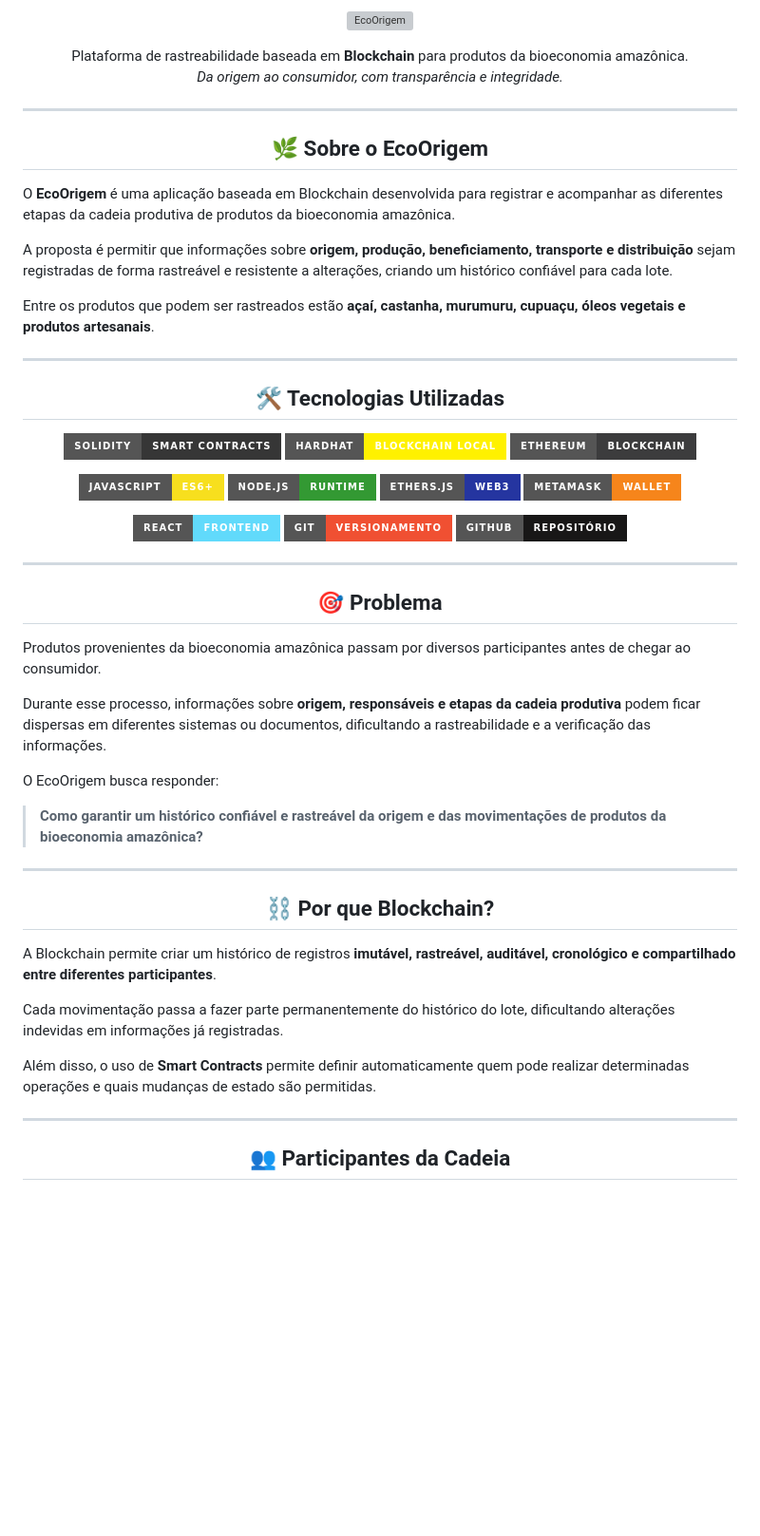
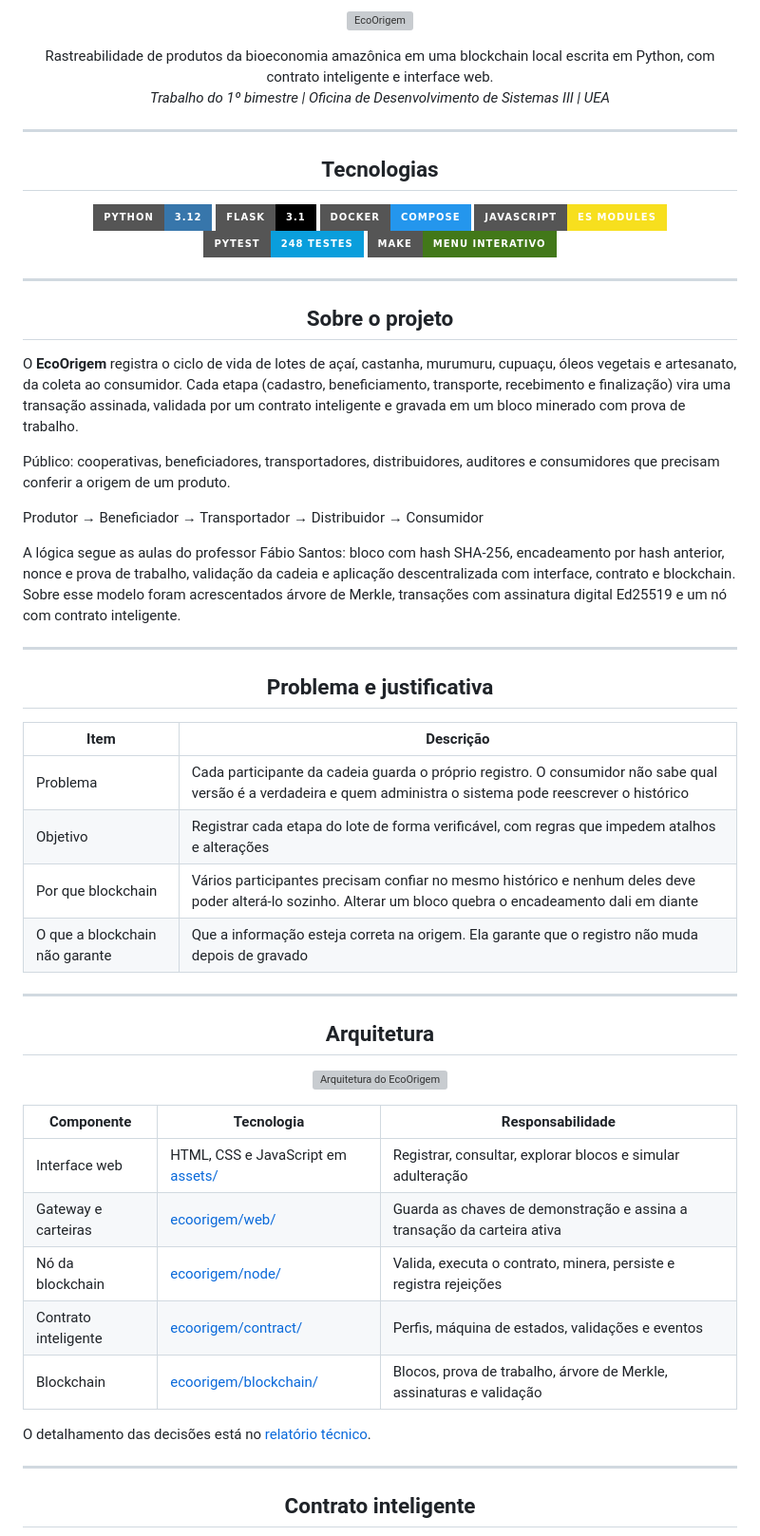
Before and after one commit to JulianaBallin/EcoOrigem, a Markdown page: README.md, the part around one of its changes. Shown at 95% size. Rendered like a GitHub page; badges without logos; blank space fills up the shorter version; grey boxes are pictures that could not be loaded.

```diff
--- a/README.md
+++ b/README.md
@@ -3,66 +3,76 @@
 </p>
 
 <p align="center">
-  Plataforma de rastreabilidade baseada em <strong>Blockchain</strong> para produtos da bioeconomia amazônica.<br>
-  <em>Da origem ao consumidor, com transparência e integridade.</em>
+  Rastreabilidade de produtos da bioeconomia amazônica em uma blockchain local
+  escrita em Python, com contrato inteligente e interface web.
+  <br />
+  <em>Trabalho do 1º bimestre | Oficina de Desenvolvimento de Sistemas III | UEA</em>
 </p>
 
 ---
 
-<h2 align="center">🌿 Sobre o EcoOrigem</h2>
+<h2 align="center">Tecnologias</h2>
 
-O **EcoOrigem** é uma aplicação baseada em Blockchain desenvolvida para registrar e acompanhar as diferentes etapas da cadeia produtiva de produtos da bioeconomia amazônica.
-
-A proposta é permitir que informações sobre **origem, produção, beneficiamento, transporte e distribuição** sejam registradas de forma rastreável e resistente a alterações, criando um histórico confiável para cada lote.
-
-Entre os produtos que podem ser rastreados estão **açaí, castanha, murumuru, cupuaçu, óleos vegetais e produtos artesanais**.
+<div align="center">
+  <img alt="Python" src="https://img.shields.io/badge/Python-3.12-3776AB?style=for-the-badge&logo=python&logoColor=white" />
+  <img alt="Flask" src="https://img.shields.io/badge/Flask-3.1-000000?style=for-the-badge&logo=flask&logoColor=white" />
+  <img alt="Docker" src="https://img.shields.io/badge/Docker-Compose-2496ED?style=for-the-badge&logo=docker&logoColor=white" />
+  <img alt="JavaScript" src="https://img.shields.io/badge/JavaScript-ES_Modules-F7DF1E?style=for-the-badge&logo=javascript&logoColor=black" />
+  <img alt="Pytest" src="https://img.shields.io/badge/Pytest-248_testes-0A9EDC?style=for-the-badge&logo=pytest&logoColor=white" />
+  <img alt="Make" src="https://img.shields.io/badge/Make-menu_interativo-427819?style=for-the-badge&logo=gnu&logoColor=white" />
+</div>
 
 ---
 
-<h2 align="center">🛠️ Tecnologias Utilizadas</h2>
+<h2 align="center">Sobre o projeto</h2>
 
-<p align="center">
-  <img alt="Solidity" src="https://img.shields.io/badge/Solidity-Smart%20Contracts-363636?style=for-the-badge&logo=solidity&logoColor=white">
-  <img alt="Hardhat" src="https://img.shields.io/badge/Hardhat-Blockchain_Local-FFF100?style=for-the-badge">
-  <img alt="Ethereum" src="https://img.shields.io/badge/Ethereum-Blockchain-3C3C3D?style=for-the-badge&logo=ethereum&logoColor=white">
-</p>
+O **EcoOrigem** registra o ciclo de vida de lotes de açaí, castanha, murumuru,
+cupuaçu, óleos vegetais e artesanato, da coleta ao consumidor. Cada etapa
+(cadastro, beneficiamento, transporte, recebimento e finalização) vira uma
+transação assinada, validada por um contrato inteligente e gravada em um bloco
+minerado com prova de trabalho.
 
-<p align="center">
-  <img alt="JavaScript" src="https://img.shields.io/badge/JavaScript-ES6+-F7DF1E?style=for-the-badge&logo=javascript&logoColor=black">
-  <img alt="Node.js" src="https://img.shields.io/badge/Node.js-Runtime-339933?style=for-the-badge&logo=nodedotjs&logoColor=white">
-  <img alt="Ethers.js" src="https://img.shields.io/badge/Ethers.js-Web3-2535A0?style=for-the-badge">
-  <img alt="MetaMask" src="https://img.shields.io/badge/MetaMask-Wallet-F6851B?style=for-the-badge&logo=metamask&logoColor=white">
-</p>
+Público: cooperativas, beneficiadores, transportadores, distribuidores,
+auditores e consumidores que precisam conferir a origem de um produto.
 
-<p align="center">
-  <img alt="React" src="https://img.shields.io/badge/React-Frontend-61DAFB?style=for-the-badge&logo=react&logoColor=black">
-  <img alt="Git" src="https://img.shields.io/badge/Git-Versionamento-F05032?style=for-the-badge&logo=git&logoColor=white">
-  <img alt="GitHub" src="https://img.shields.io/badge/GitHub-Repositório-181717?style=for-the-badge&logo=github&logoColor=white">
-</p>
+Produtor &rarr; Beneficiador &rarr; Transportador &rarr; Distribuidor &rarr; Consumidor
+
+A lógica segue as aulas do professor Fábio Santos: bloco com hash SHA-256,
+encadeamento por hash anterior, nonce e prova de trabalho, validação da cadeia e
+aplicação descentralizada com interface, contrato e blockchain. Sobre esse
+modelo foram acrescentados árvore de Merkle, transações com assinatura digital
+Ed25519 e um nó com contrato inteligente.
 
 ---
 
-<h2 align="center">🎯 Problema</h2>
+<h2 align="center">Problema e justificativa</h2>
 
-Produtos provenientes da bioeconomia amazônica passam por diversos participantes antes de chegar ao consumidor.
-
-Durante esse processo, informações sobre **origem, responsáveis e etapas da cadeia produtiva** podem ficar dispersas em diferentes sistemas ou documentos, dificultando a rastreabilidade e a verificação das informações.
-
-O EcoOrigem busca responder:
-
-> **Como garantir um histórico confiável e rastreável da origem e das movimentações de produtos da bioeconomia amazônica?**
+| Item | Descrição |
+| --- | --- |
+| Problema | Cada participante da cadeia guarda o próprio registro. O consumidor não sabe qual versão é a verdadeira e quem administra o sistema pode reescrever o histórico |
+| Objetivo | Registrar cada etapa do lote de forma verificável, com regras que impedem atalhos e alterações |
+| Por que blockchain | Vários participantes precisam confiar no mesmo histórico e nenhum deles deve poder alterá-lo sozinho. Alterar um bloco quebra o encadeamento dali em diante |
+| O que a blockchain não garante | Que a informação esteja correta na origem. Ela garante que o registro não muda depois de gravado |
 
 ---
 
-<h2 align="center">⛓️ Por que Blockchain?</h2>
+<h2 align="center">Arquitetura</h2>
 
-A Blockchain permite criar um histórico de registros **imutável, rastreável, auditável, cronológico e compartilhado entre diferentes participantes**.
+<p align="center">
+  <img src="docs/assets/diagramas/arquitetura.png" alt="Arquitetura do EcoOrigem" width="760" />
+</p>
 
-Cada movimentação passa a fazer parte permanentemente do histórico do lote, dificultando alterações indevidas em informações já registradas.
+| Componente | Tecnologia | Responsabilidade |
+| --- | --- | --- |
+| Interface web | HTML, CSS e JavaScript em [assets/](assets/) | Registrar, consultar, explorar blocos e simular adulteração |
+| Gateway e carteiras | [ecoorigem/web/](ecoorigem/web/) | Guarda as chaves de demonstração e assina a transação da carteira ativa |
+| Nó da blockchain | [ecoorigem/node/](ecoorigem/node/) | Valida, executa o contrato, minera, persiste e registra rejeições |
+| Contrato inteligente | [ecoorigem/contract/](ecoorigem/contract/) | Perfis, máquina de estados, validações e eventos |
+| Blockchain | [ecoorigem/blockchain/](ecoorigem/blockchain/) | Blocos, prova de trabalho, árvore de Merkle, assinaturas e validação |
 
-Além disso, o uso de **Smart Contracts** permite definir automaticamente quem pode realizar determinadas operações e quais mudanças de estado são permitidas.
+O detalhamento das decisões está no [relatório técnico](docs/relatorio-tecnico-ecoorigem.pdf).
 
 ---
 
-<h2 align="center">👥 Participantes da Cadeia</h2>
+<h2 align="center">Contrato inteligente</h2>
 
```
Also changed, not shown: other parts of README.md (+127 -235 lines).
